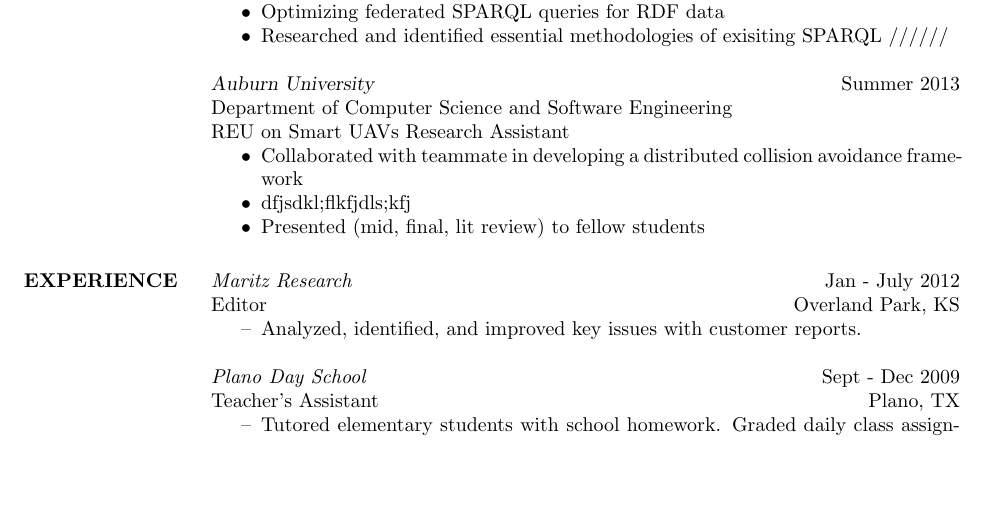
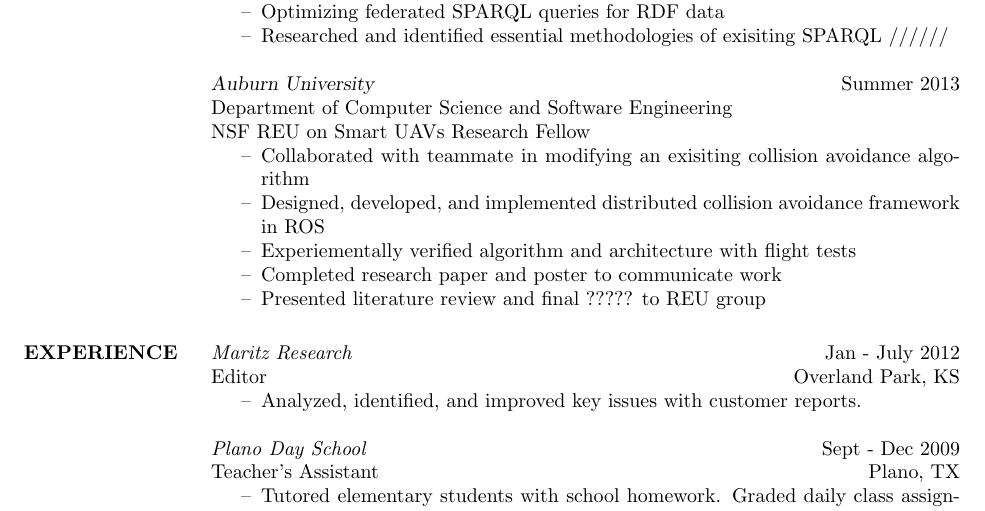
Before and after one commit to vcwu/resume, a LaTeX CV (victoria_chen_wu_resume.tex): part of page 1 of 2, cut so that both start at the same text, the shorter picture padded with empty space. Compiled offline with pdfLaTeX.

Commit message:
updated reu bullet points

```diff
--- a/victoria_chen_wu_resume.tex
+++ b/victoria_chen_wu_resume.tex
@@ -2,6 +2,8 @@
 \documentclass[line,margin]{res}
 %\usepackage{helvetica} % uses helvetica postscript font (download helvetica.sty)
 %\usepackage{newcent}   % uses new century schoolbook postscript font
+\def\labelitemi{--}
+
 
 \begin{document}
 
@@ -40,11 +42,13 @@
 
 		{\sl Auburn University}  \hfill  Summer 2013\\
 		Department of Computer Science and Software Engineering  \\
-		REU on Smart UAVs Research Assistant
+		NSF REU on Smart UAVs Research Fellow
                  \begin{itemize}  \itemsep -2pt %reduce space between items
-                 \item Collaborated with teammate in developing a distributed collision avoidance framework
-		 \item dfjsdkl;flkfjdls;kfj
-		 \item Presented (mid, final, lit review) to fellow students
+                 \item Collaborated with teammate in modifying an exisiting collision avoidance algorithm
+		 \item Designed, developed, and implemented distributed collision avoidance framework in ROS
+		 \item Experiementally verified algorithm and architecture with flight tests
+		 \item Completed research paper and poster to communicate work
+		 \item Presented literature review and final ?????  to REU group
                  \end{itemize}
 
 \section{EXPERIENCE}
```
